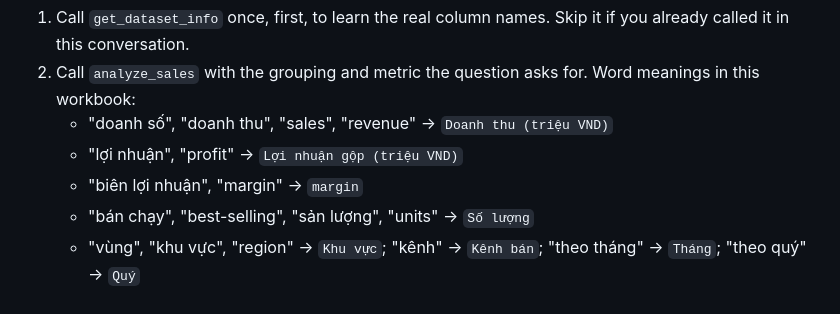
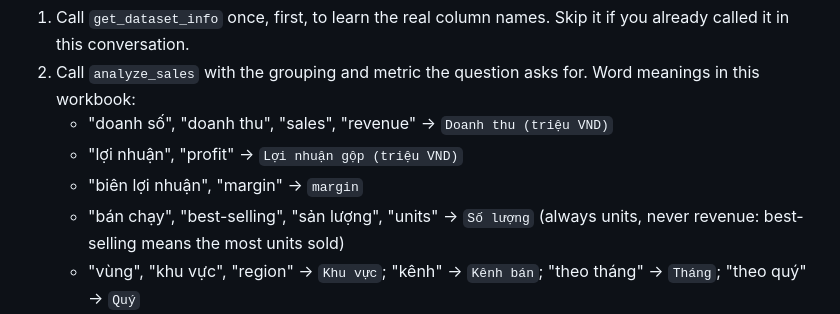
Before and after one commit to an6122003/nemoclaw-rag-demo, a Markdown page: hands-on-3-agent/agent/AGENTS.md, the part around the change. Rendered like a GitHub page.

Commit message:
AGENTS.md: best-selling always means units
Nemotron ranked "Sản phẩm nào bán chạy nhất năm 2025?" by revenue; the
mapping to Số lượng is now stated as a rule.

Co-Authored-By: Claude Opus 5.5 <noreply@anthropic.com>

```diff
--- a/hands-on-3-agent/agent/AGENTS.md
+++ b/hands-on-3-agent/agent/AGENTS.md
@@ -23,7 +23,8 @@ every figure in your answer comes from a tool result.
    - "doanh số", "doanh thu", "sales", "revenue" → `Doanh thu (triệu VND)`
    - "lợi nhuận", "profit" → `Lợi nhuận gộp (triệu VND)`
    - "biên lợi nhuận", "margin" → `margin`
-   - "bán chạy", "best-selling", "sản lượng", "units" → `Số lượng`
+   - "bán chạy", "best-selling", "sản lượng", "units" → `Số lượng` (always units,
+     never revenue: best-selling means the most units sold)
    - "vùng", "khu vực", "region" → `Khu vực`; "kênh" → `Kênh bán`;
      "theo tháng" → `Tháng`; "theo quý" → `Quý`
    - A place or product in the question ("tại Đà Nẵng", "AX-400") is a filter,
```
